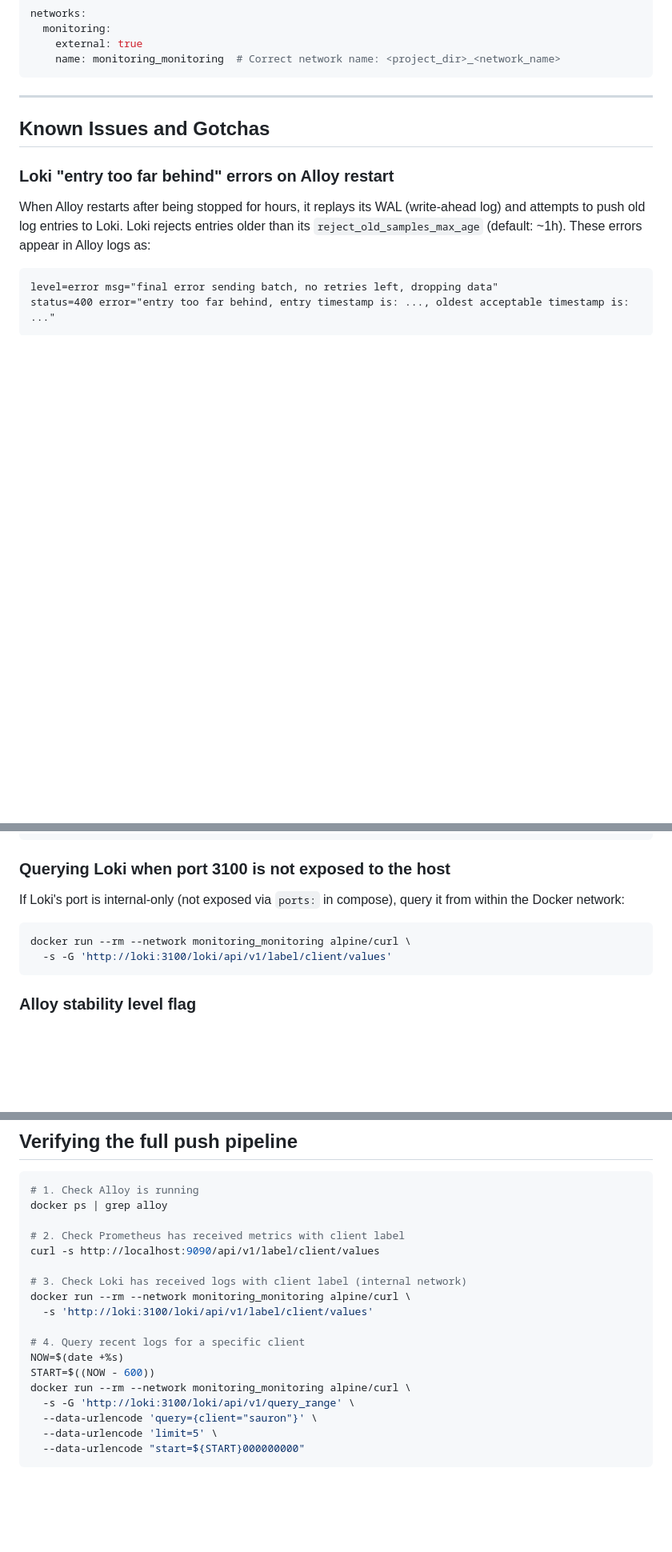
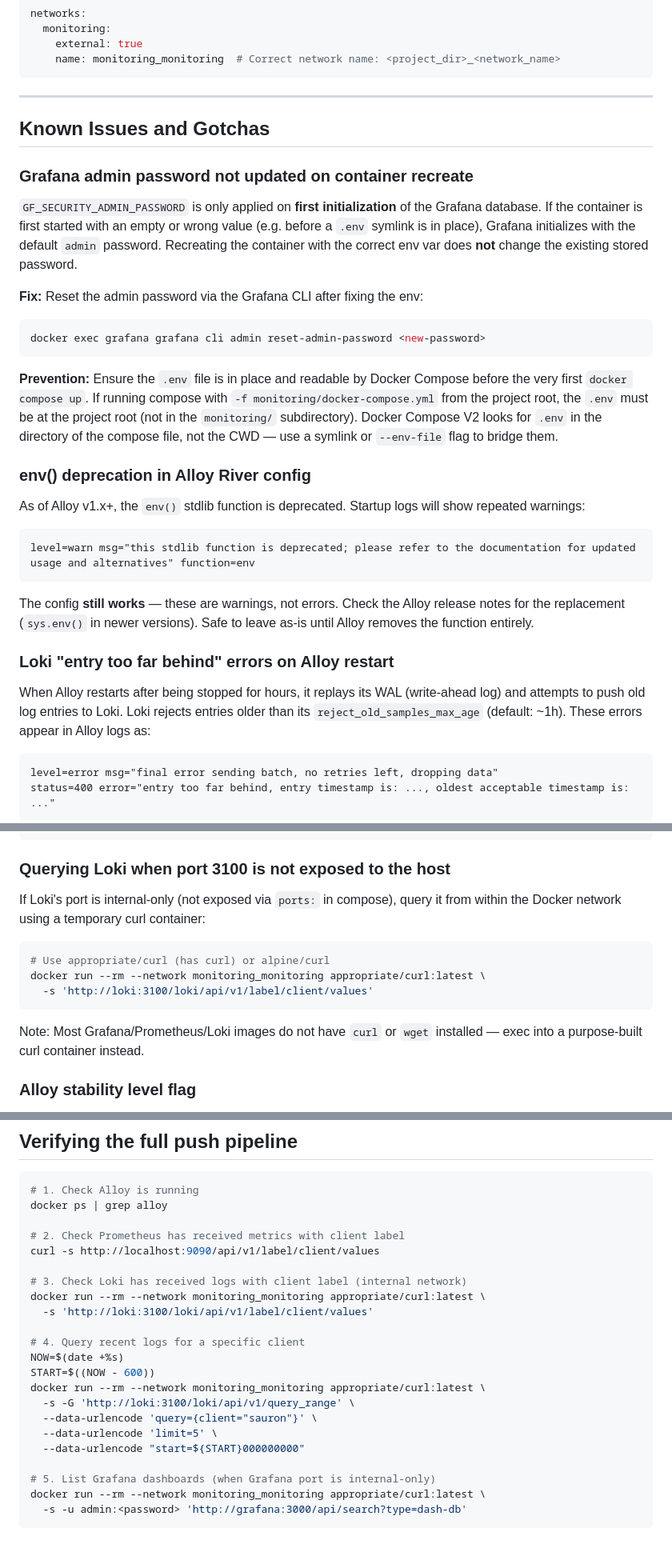
Before and after one commit to 7ports/project-alexandria, a Markdown page: guides/loki-grafana-stack.md, 3 parts joined by grey strips. Shown at 80% size. GitHub-like rendering; blank space fills up the shorter version.

Commit message:
docs: update loki-grafana-stack guide

````diff
--- a/guides/loki-grafana-stack.md
+++ b/guides/loki-grafana-stack.md
@@ -225,6 +225,28 @@ networks:
 
 ## Known Issues and Gotchas
 
+### Grafana admin password not updated on container recreate
+
+`GF_SECURITY_ADMIN_PASSWORD` is only applied on **first initialization** of the Grafana database. If the container is first started with an empty or wrong value (e.g. before a `.env` symlink is in place), Grafana initializes with the default `admin` password. Recreating the container with the correct env var does **not** change the existing stored password.
+
+**Fix:** Reset the admin password via the Grafana CLI after fixing the env:
+
+```bash
+docker exec grafana grafana cli admin reset-admin-password <new-password>
+```
+
+**Prevention:** Ensure the `.env` file is in place and readable by Docker Compose before the very first `docker compose up`. If running compose with `-f monitoring/docker-compose.yml` from the project root, the `.env` must be at the project root (not in the `monitoring/` subdirectory). Docker Compose V2 looks for `.env` in the directory of the compose file, not the CWD — use a symlink or `--env-file` flag to bridge them.
+
+### env() deprecation in Alloy River config
+
+As of Alloy v1.x+, the `env()` stdlib function is deprecated. Startup logs will show repeated warnings:
+
+```
+level=warn msg="this stdlib function is deprecated; please refer to the documentation for updated usage and alternatives" function=env
+```
+
+The config **still works** — these are warnings, not errors. Check the Alloy release notes for the replacement (`sys.env()` in newer versions). Safe to leave as-is until Alloy removes the function entirely.
+
 ### Loki "entry too far behind" errors on Alloy restart
 
 When Alloy restarts after being stopped for hours, it replays its WAL (write-ahead log) and attempts to push old log entries to Loki. Loki rejects entries older than its `reject_old_samples_max_age` (default: ~1h). These errors appear in Alloy logs as:
@@ -265,12 +287,15 @@ networks:
 
 ### Querying Loki when port 3100 is not exposed to the host
 
-If Loki's port is internal-only (not exposed via `ports:` in compose), query it from within the Docker network:
+If Loki's port is internal-only (not exposed via `ports:` in compose), query it from within the Docker network using a temporary curl container:
 
 ```bash
-docker run --rm --network monitoring_monitoring alpine/curl \
-  -s -G 'http://loki:3100/loki/api/v1/label/client/values'
+# Use appropriate/curl (has curl) or alpine/curl
+docker run --rm --network monitoring_monitoring appropriate/curl:latest \
+  -s 'http://loki:3100/loki/api/v1/label/client/values'
 ```
+
+Note: Most Grafana/Prometheus/Loki images do not have `curl` or `wget` installed — exec into a purpose-built curl container instead.
 
 ### Alloy stability level flag
 
@@ -292,15 +317,19 @@ docker ps | grep alloy
 curl -s http://localhost:9090/api/v1/label/client/values
 
 # 3. Check Loki has received logs with client label (internal network)
-docker run --rm --network monitoring_monitoring alpine/curl \
+docker run --rm --network monitoring_monitoring appropriate/curl:latest \
   -s 'http://loki:3100/loki/api/v1/label/client/values'
 
 # 4. Query recent logs for a specific client
 NOW=$(date +%s)
 START=$((NOW - 600))
-docker run --rm --network monitoring_monitoring alpine/curl \
+docker run --rm --network monitoring_monitoring appropriate/curl:latest \
   -s -G 'http://loki:3100/loki/api/v1/query_range' \
   --data-urlencode 'query={client="sauron"}' \
   --data-urlencode 'limit=5' \
   --data-urlencode "start=${START}000000000"
+
+# 5. List Grafana dashboards (when Grafana port is internal-only)
+docker run --rm --network monitoring_monitoring appropriate/curl:latest \
+  -s -u admin:<password> 'http://grafana:3000/api/search?type=dash-db'
 ```
````
Also changed, not shown: other parts of guides/loki-grafana-stack.md (+1 -1 lines).
